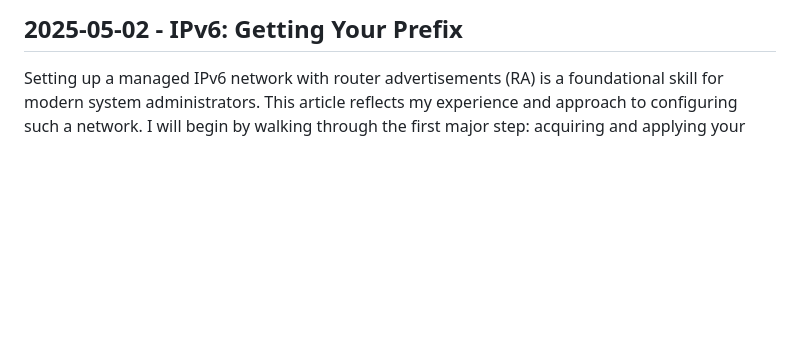
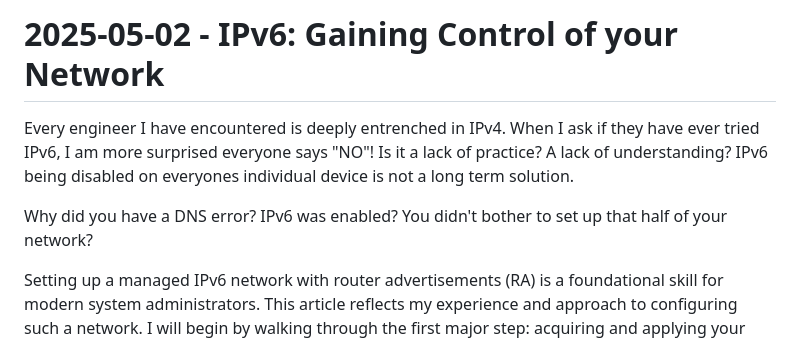
Before and after one commit to the1corrupted/my-website, a Markdown page: posts/2025-05-02-ipv6-managed-network.md, the part around the change. GitHub-like rendering; blank space fills up the shorter version.

```diff
--- a/posts/2025-05-02-ipv6-managed-network.md
+++ b/posts/2025-05-02-ipv6-managed-network.md
@@ -1,4 +1,8 @@
-## 2025-05-02 - IPv6: Getting Your Prefix
+# 2025-05-02 - IPv6: Gaining Control of your Network
+
+Every engineer I have encountered is deeply entrenched in IPv4. When I ask if they have ever tried IPv6, I am more surprised everyone says "NO"! Is it a lack of practice? A lack of understanding? IPv6 being disabled on everyones individual device is not a long term solution.
+
+Why did you have a DNS error? IPv6 was enabled? You didn't bother to set up that half of your network?
 
 Setting up a managed IPv6 network with router advertisements (RA) is a foundational skill for modern system administrators. This article reflects my experience and approach to configuring such a network. I will begin by walking through the first major step: acquiring and applying your IPv6 prefix.
 
```
